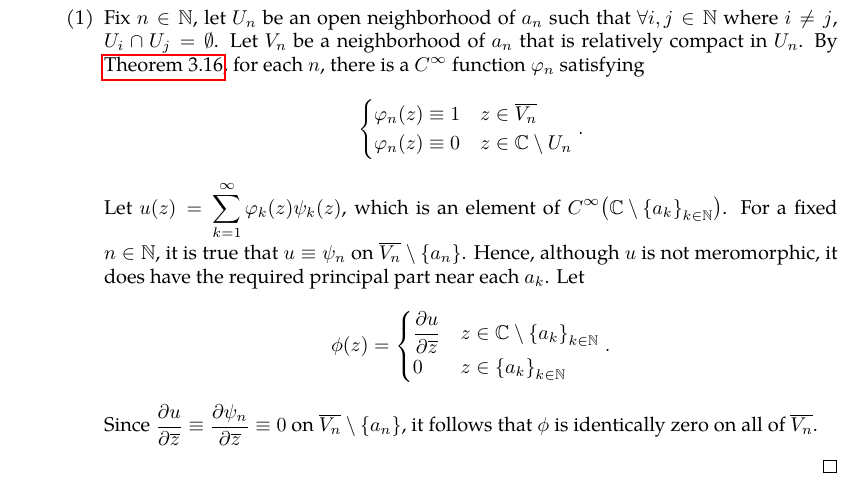
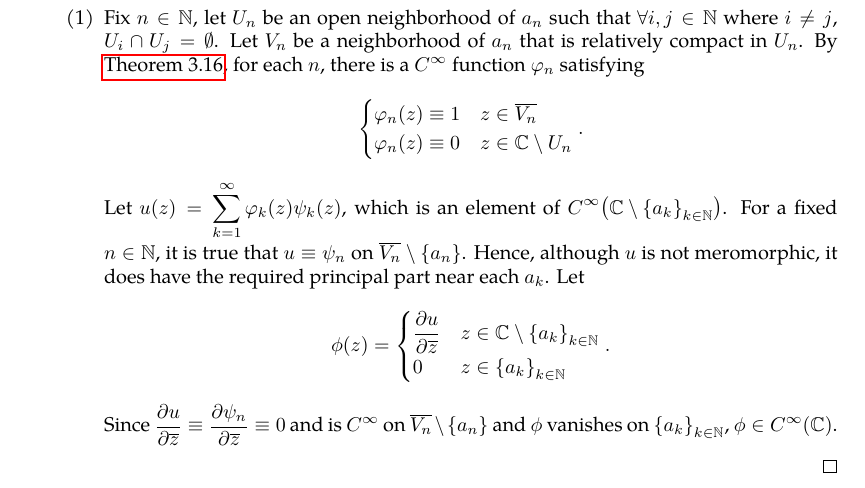
Before and after one commit to slipperking/complex-analysis-latex, a LaTeX document (main.tex): part of page 89 of 96, cut so that both start at the same text. Compiled offline with pdfLaTeX.

Commit message:
overleaf_to_git (Mon Jul  7 14:42:48 2025 -0700): update main.tex from r17218 to r17223

```diff
--- a/main.tex
+++ b/main.tex
@@ -2269,7 +2269,7 @@ Suppose that \(f(z)\) is meromorphic on \(\mathbb{C}\) such that \(f\) has finit
                             \pdv{u}{\overline{z}} & z\in\mathbb{C}\setminus\qty{a_k}_{k\in\mathbb{N}} \\
                             0                     & z\in\qty{a_k}_{k\in\mathbb{N}}
                     \end{cases}.\]
-                    Since \(\pdv{u}{\overline{z}}\equiv\pdv{\psi_n}{\overline{z}}\equiv 0\) on \(\overline{V_n}\setminus\qty{a_n}\), it follows that \(\phi\) is identically zero on all of \(\overline{V_n}\).
+                    Since \(\pdv{u}{\overline{z}}\equiv\pdv{\psi_n}{\overline{z}}\equiv 0\) and is \(C^\infty\) on \(\overline{V_n}\setminus\qty{a_n}\) and \(\phi\) vanishes on \(\qty{a_k}_{k\in\mathbb{N}}\), \(\phi\in C^\infty(\mathbb{C})\).
             \end{enumerate}
         \end{proof}
 \end{enumerate}
```
